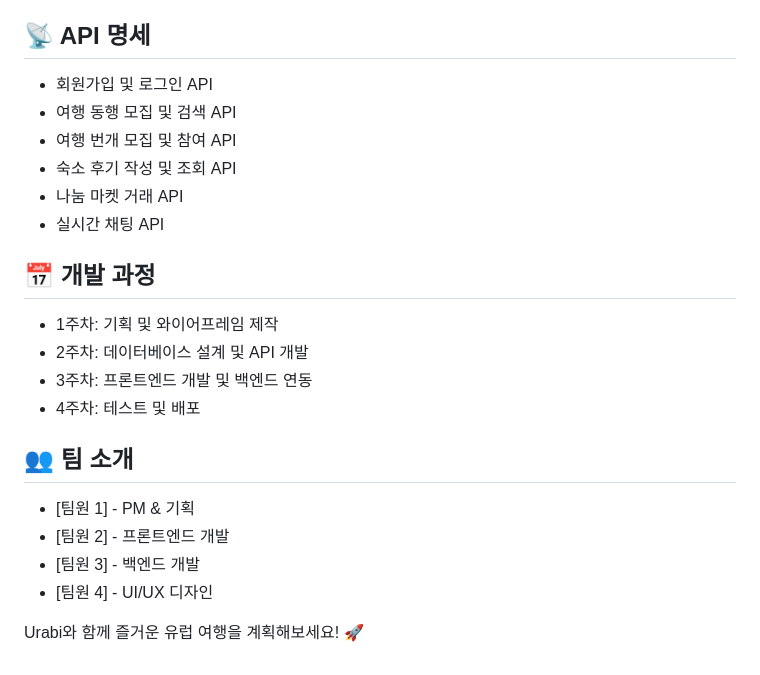
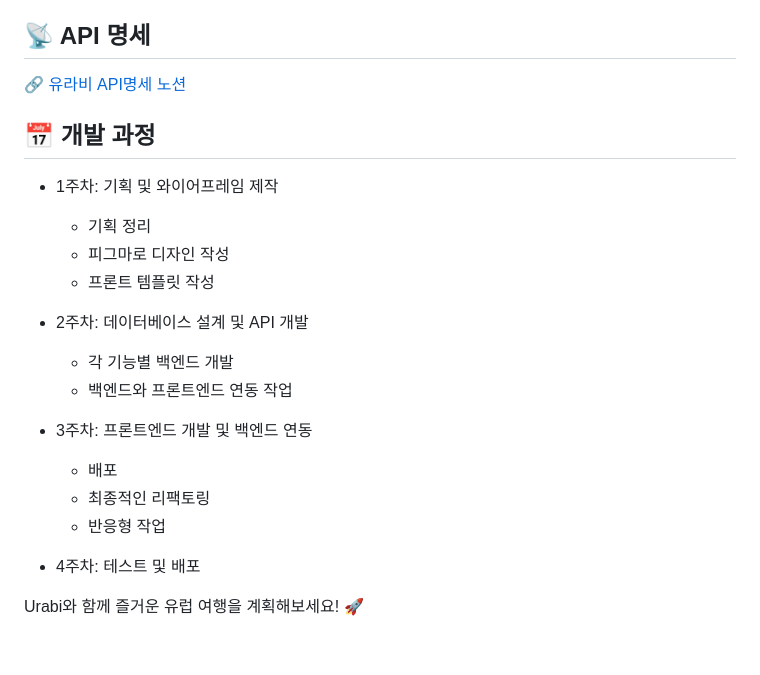
Before and after one commit to pirogramming/Urabi, a Markdown page: README.md, the part around the change. GitHub-like rendering.

```diff
--- a/README.md
+++ b/README.md
@@ -156,25 +156,26 @@ Urabi를 통해 함께 여행할 동행을 찾고, 실시간으로 소통하며,
 
 ## 📡 API 명세
 
-- 회원가입 및 로그인 API
-- 여행 동행 모집 및 검색 API
-- 여행 번개 모집 및 참여 API
-- 숙소 후기 작성 및 조회 API
-- 나눔 마켓 거래 API
-- 실시간 채팅 API
+🔗 [유라비 API명세 노션](https://longing-cover-b08.notion.site/18973a6fb5e4801ab2bfdceb50d92b78?v=18973a6fb5e4806cafed000cb20545c3)
+
 
 ## 📅 개발 과정
 
 - 1주차: 기획 및 와이어프레임 제작
+  - 기획 정리
+  - 피그마로 디자인 작성
+  - 프론트 템플릿 작성
+
 - 2주차: 데이터베이스 설계 및 API 개발
+  - 각 기능별 백엔드 개발
+  - 백엔드와 프론트엔드 연동 작업
+
 - 3주차: 프론트엔드 개발 및 백엔드 연동
+  - 배포
+  - 최종적인 리팩토링
+  - 반응형 작업
+
 - 4주차: 테스트 및 배포
 
-## 👥 팀 소개
-
-- [팀원 1] - PM & 기획
-- [팀원 2] - 프론트엔드 개발
-- [팀원 3] - 백엔드 개발
-- [팀원 4] - UI/UX 디자인
 
 Urabi와 함께 즐거운 유럽 여행을 계획해보세요! 🚀
```
